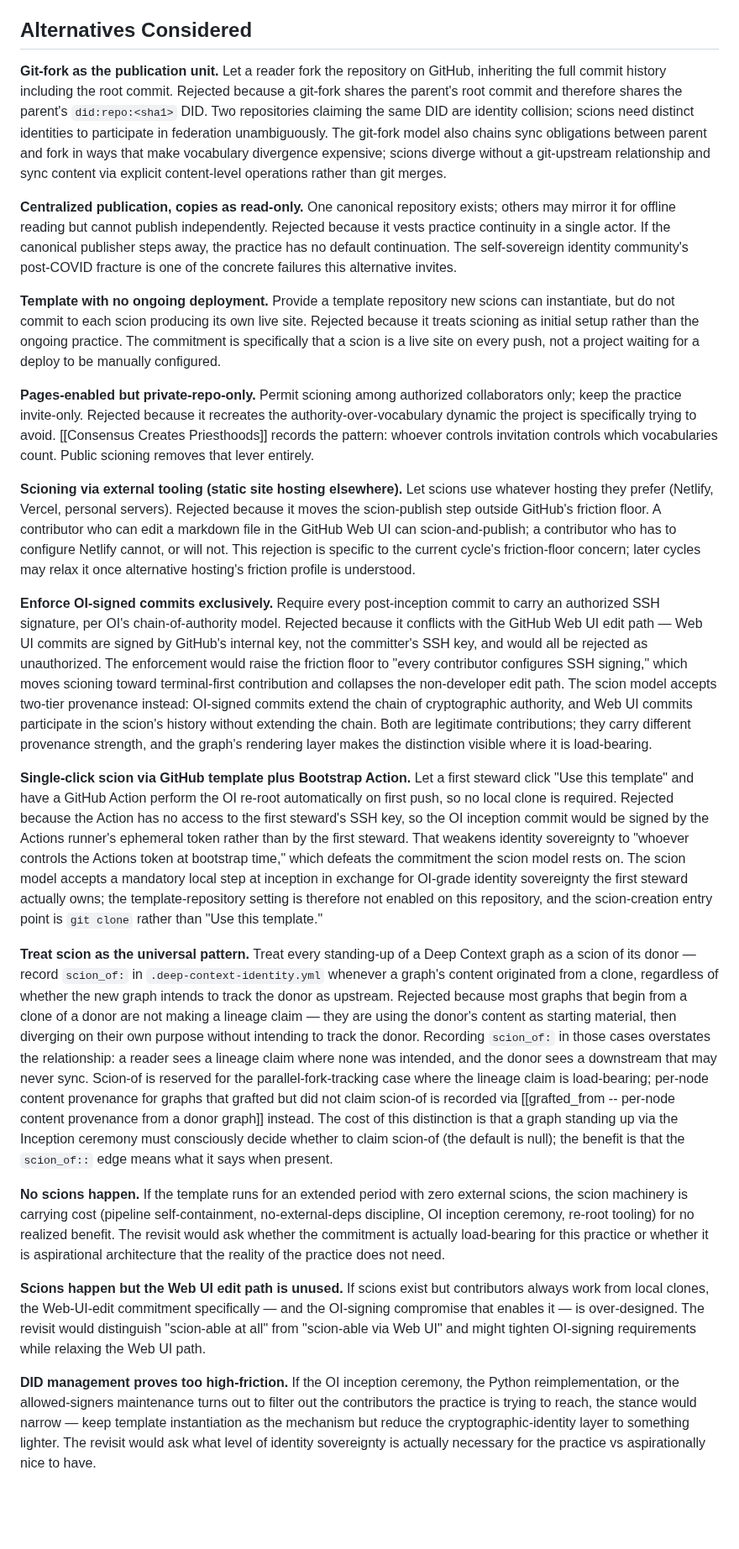
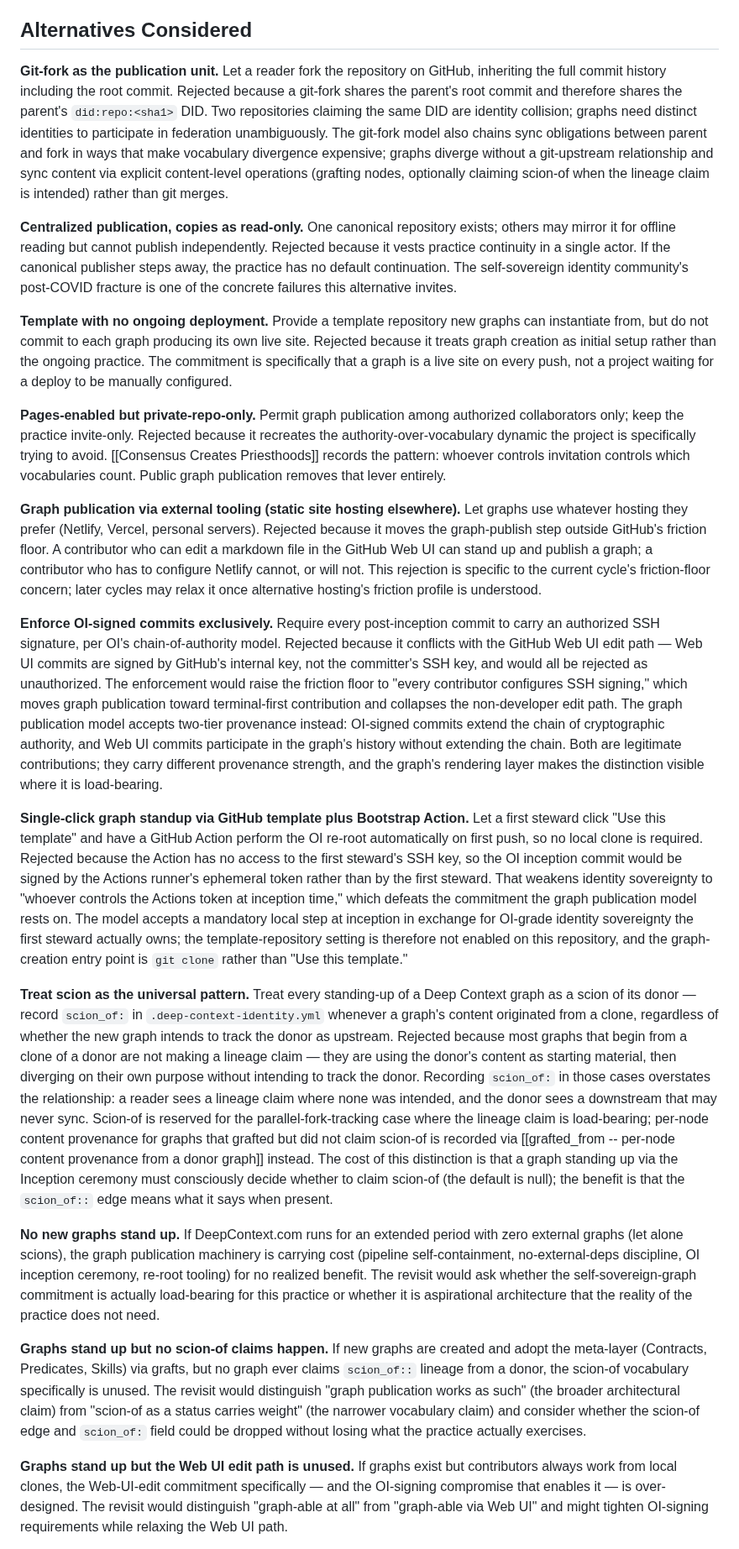
Before and after one commit to ChristopherA/DeepContext.com, a Markdown page: nodes/Decisions/Adopt Scion Publication Model.md, the part around one of its changes. Shown at 84% size. GitHub-like rendering; blank space fills up the shorter version.

```diff
--- a/nodes/Decisions/Adopt Scion Publication Model.md
+++ b/nodes/Decisions/Adopt Scion Publication Model.md
@@ -68,25 +68,25 @@ The commitment derives the pipeline's other architectural choices. Python-only w
 
 ## Alternatives Considered
 
-**Git-fork as the publication unit.** Let a reader fork the repository on GitHub, inheriting the full commit history including the root commit. Rejected because a git-fork shares the parent's root commit and therefore shares the parent's `did:repo:<sha1>` DID. Two repositories claiming the same DID are identity collision; scions need distinct identities to participate in federation unambiguously. The git-fork model also chains sync obligations between parent and fork in ways that make vocabulary divergence expensive; scions diverge without a git-upstream relationship and sync content via explicit content-level operations rather than git merges.
+**Git-fork as the publication unit.** Let a reader fork the repository on GitHub, inheriting the full commit history including the root commit. Rejected because a git-fork shares the parent's root commit and therefore shares the parent's `did:repo:<sha1>` DID. Two repositories claiming the same DID are identity collision; graphs need distinct identities to participate in federation unambiguously. The git-fork model also chains sync obligations between parent and fork in ways that make vocabulary divergence expensive; graphs diverge without a git-upstream relationship and sync content via explicit content-level operations (grafting nodes, optionally claiming scion-of when the lineage claim is intended) rather than git merges.
 
 **Centralized publication, copies as read-only.** One canonical repository exists; others may mirror it for offline reading but cannot publish independently. Rejected because it vests practice continuity in a single actor. If the canonical publisher steps away, the practice has no default continuation. The self-sovereign identity community's post-COVID fracture is one of the concrete failures this alternative invites.
 
-**Template with no ongoing deployment.** Provide a template repository new scions can instantiate, but do not commit to each scion producing its own live site. Rejected because it treats scioning as initial setup rather than the ongoing practice. The commitment is specifically that a scion is a live site on every push, not a project waiting for a deploy to be manually configured.
+**Template with no ongoing deployment.** Provide a template repository new graphs can instantiate from, but do not commit to each graph producing its own live site. Rejected because it treats graph creation as initial setup rather than the ongoing practice. The commitment is specifically that a graph is a live site on every push, not a project waiting for a deploy to be manually configured.
 
-**Pages-enabled but private-repo-only.** Permit scioning among authorized collaborators only; keep the practice invite-only. Rejected because it recreates the authority-over-vocabulary dynamic the project is specifically trying to avoid. [[Consensus Creates Priesthoods]] records the pattern: whoever controls invitation controls which vocabularies count. Public scioning removes that lever entirely.
+**Pages-enabled but private-repo-only.** Permit graph publication among authorized collaborators only; keep the practice invite-only. Rejected because it recreates the authority-over-vocabulary dynamic the project is specifically trying to avoid. [[Consensus Creates Priesthoods]] records the pattern: whoever controls invitation controls which vocabularies count. Public graph publication removes that lever entirely.
 
-**Scioning via external tooling (static site hosting elsewhere).** Let scions use whatever hosting they prefer (Netlify, Vercel, personal servers). Rejected because it moves the scion-publish step outside GitHub's friction floor. A contributor who can edit a markdown file in the GitHub Web UI can scion-and-publish; a contributor who has to configure Netlify cannot, or will not. This rejection is specific to the current cycle's friction-floor concern; later cycles may relax it once alternative hosting's friction profile is understood.
+**Graph publication via external tooling (static site hosting elsewhere).** Let graphs use whatever hosting they prefer (Netlify, Vercel, personal servers). Rejected because it moves the graph-publish step outside GitHub's friction floor. A contributor who can edit a markdown file in the GitHub Web UI can stand up and publish a graph; a contributor who has to configure Netlify cannot, or will not. This rejection is specific to the current cycle's friction-floor concern; later cycles may relax it once alternative hosting's friction profile is understood.
 
-**Enforce OI-signed commits exclusively.** Require every post-inception commit to carry an authorized SSH signature, per OI's chain-of-authority model. Rejected because it conflicts with the GitHub Web UI edit path — Web UI commits are signed by GitHub's internal key, not the committer's SSH key, and would all be rejected as unauthorized. The enforcement would raise the friction floor to "every contributor configures SSH signing," which moves scioning toward terminal-first contribution and collapses the non-developer edit path. The scion model accepts two-tier provenance instead: OI-signed commits extend the chain of cryptographic authority, and Web UI commits participate in the scion's history without extending the chain. Both are legitimate contributions; they carry different provenance strength, and the graph's rendering layer makes the distinction visible where it is load-bearing.
+**Enforce OI-signed commits exclusively.** Require every post-inception commit to carry an authorized SSH signature, per OI's chain-of-authority model. Rejected because it conflicts with the GitHub Web UI edit path — Web UI commits are signed by GitHub's internal key, not the committer's SSH key, and would all be rejected as unauthorized. The enforcement would raise the friction floor to "every contributor configures SSH signing," which moves graph publication toward terminal-first contribution and collapses the non-developer edit path. The graph publication model accepts two-tier provenance instead: OI-signed commits extend the chain of cryptographic authority, and Web UI commits participate in the graph's history without extending the chain. Both are legitimate contributions; they carry different provenance strength, and the graph's rendering layer makes the distinction visible where it is load-bearing.
 
-**Single-click scion via GitHub template plus Bootstrap Action.** Let a first steward click "Use this template" and have a GitHub Action perform the OI re-root automatically on first push, so no local clone is required. Rejected because the Action has no access to the first steward's SSH key, so the OI inception commit would be signed by the Actions runner's ephemeral token rather than by the first steward. That weakens identity sovereignty to "whoever controls the Actions token at bootstrap time," which defeats the commitment the scion model rests on. The scion model accepts a mandatory local step at inception in exchange for OI-grade identity sovereignty the first steward actually owns; the template-repository setting is therefore not enabled on this repository, and the scion-creation entry point is `git clone` rather than "Use this template."
+**Single-click graph standup via GitHub template plus Bootstrap Action.** Let a first steward click "Use this template" and have a GitHub Action perform the OI re-root automatically on first push, so no local clone is required. Rejected because the Action has no access to the first steward's SSH key, so the OI inception commit would be signed by the Actions runner's ephemeral token rather than by the first steward. That weakens identity sovereignty to "whoever controls the Actions token at inception time," which defeats the commitment the graph publication model rests on. The model accepts a mandatory local step at inception in exchange for OI-grade identity sovereignty the first steward actually owns; the template-repository setting is therefore not enabled on this repository, and the graph-creation entry point is `git clone` rather than "Use this template."
 
 **Treat scion as the universal pattern.** Treat every standing-up of a Deep Context graph as a scion of its donor — record `scion_of:` in `.deep-context-identity.yml` whenever a graph's content originated from a clone, regardless of whether the new graph intends to track the donor as upstream. Rejected because most graphs that begin from a clone of a donor are not making a lineage claim — they are using the donor's content as starting material, then diverging on their own purpose without intending to track the donor. Recording `scion_of:` in those cases overstates the relationship: a reader sees a lineage claim where none was intended, and the donor sees a downstream that may never sync. Scion-of is reserved for the parallel-fork-tracking case where the lineage claim is load-bearing; per-node content provenance for graphs that grafted but did not claim scion-of is recorded via [[grafted_from -- per-node content provenance from a donor graph]] instead. The cost of this distinction is that a graph standing up via the Inception ceremony must consciously decide whether to claim scion-of (the default is null); the benefit is that the `scion_of::` edge means what it says when present.
 
-**No scions happen.** If the template runs for an extended period with zero external scions, the scion machinery is carrying cost (pipeline self-containment, no-external-deps discipline, OI inception ceremony, re-root tooling) for no realized benefit. The revisit would ask whether the commitment is actually load-bearing for this practice or whether it is aspirational architecture that the reality of the practice does not need.
+**No new graphs stand up.** If DeepContext.com runs for an extended period with zero external graphs (let alone scions), the graph publication machinery is carrying cost (pipeline self-containment, no-external-deps discipline, OI inception ceremony, re-root tooling) for no realized benefit. The revisit would ask whether the self-sovereign-graph commitment is actually load-bearing for this practice or whether it is aspirational architecture that the reality of the practice does not need.
 
-**Scions happen but the Web UI edit path is unused.** If scions exist but contributors always work from local clones, the Web-UI-edit commitment specifically — and the OI-signing compromise that enables it — is over-designed. The revisit would distinguish "scion-able at all" from "scion-able via Web UI" and might tighten OI-signing requirements while relaxing the Web UI path.
+**Graphs stand up but no scion-of claims happen.** If new graphs are created and adopt the meta-layer (Contracts, Predicates, Skills) via grafts, but no graph ever claims `scion_of::` lineage from a donor, the scion-of vocabulary specifically is unused. The revisit would distinguish "graph publication works as such" (the broader architectural claim) from "scion-of as a status carries weight" (the narrower vocabulary claim) and consider whether the scion-of edge and `scion_of:` field could be dropped without losing what the practice actually exercises.
 
-**DID management proves too high-friction.** If the OI inception ceremony, the Python reimplementation, or the allowed-signers maintenance turns out to filter out the contributors the practice is trying to reach, the stance would narrow — keep template instantiation as the mechanism but reduce the cryptographic-identity layer to something lighter. The revisit would ask what level of identity sovereignty is actually necessary for the practice vs aspirationally nice to have.
+**Graphs stand up but the Web UI edit path is unused.** If graphs exist but contributors always work from local clones, the Web-UI-edit commitment specifically — and the OI-signing compromise that enables it — is over-designed. The revisit would distinguish "graph-able at all" from "graph-able via Web UI" and might tighten OI-signing requirements while relaxing the Web UI path.
 
```
Also changed, not shown: other parts of nodes/Decisions/Adopt Scion Publication Model.md (+15 -13 lines).
